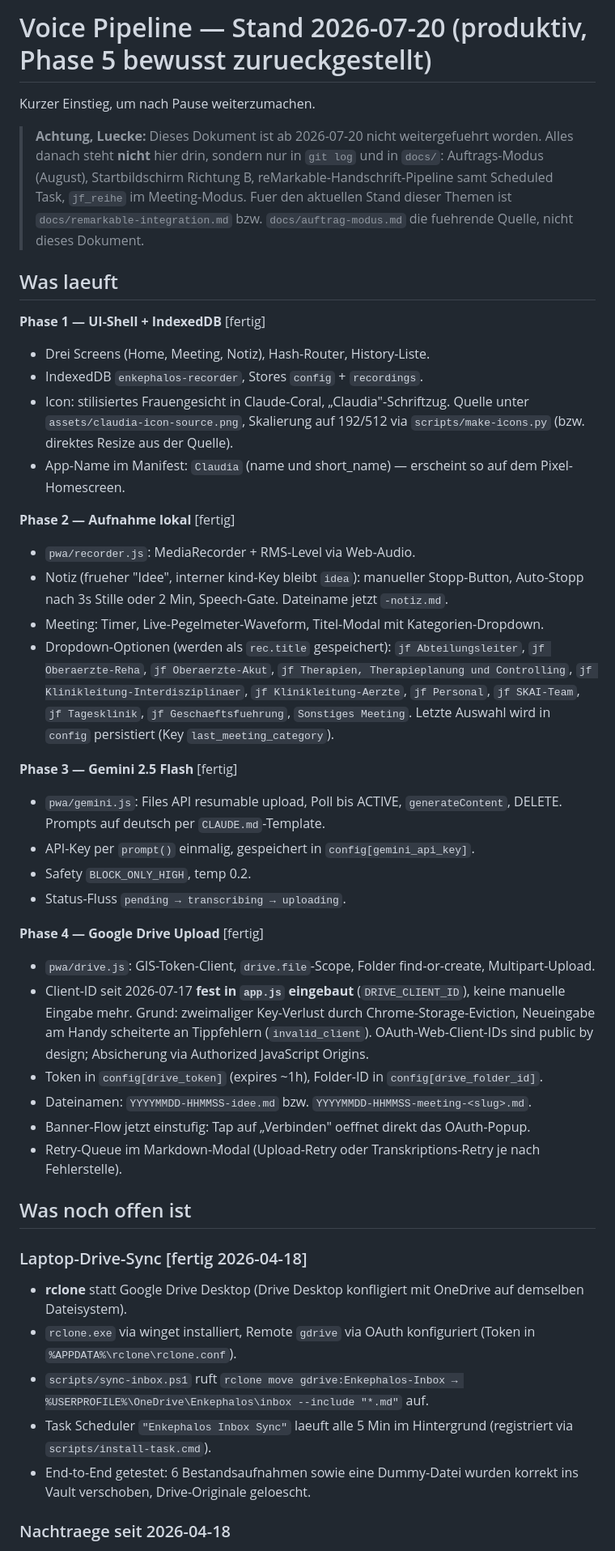
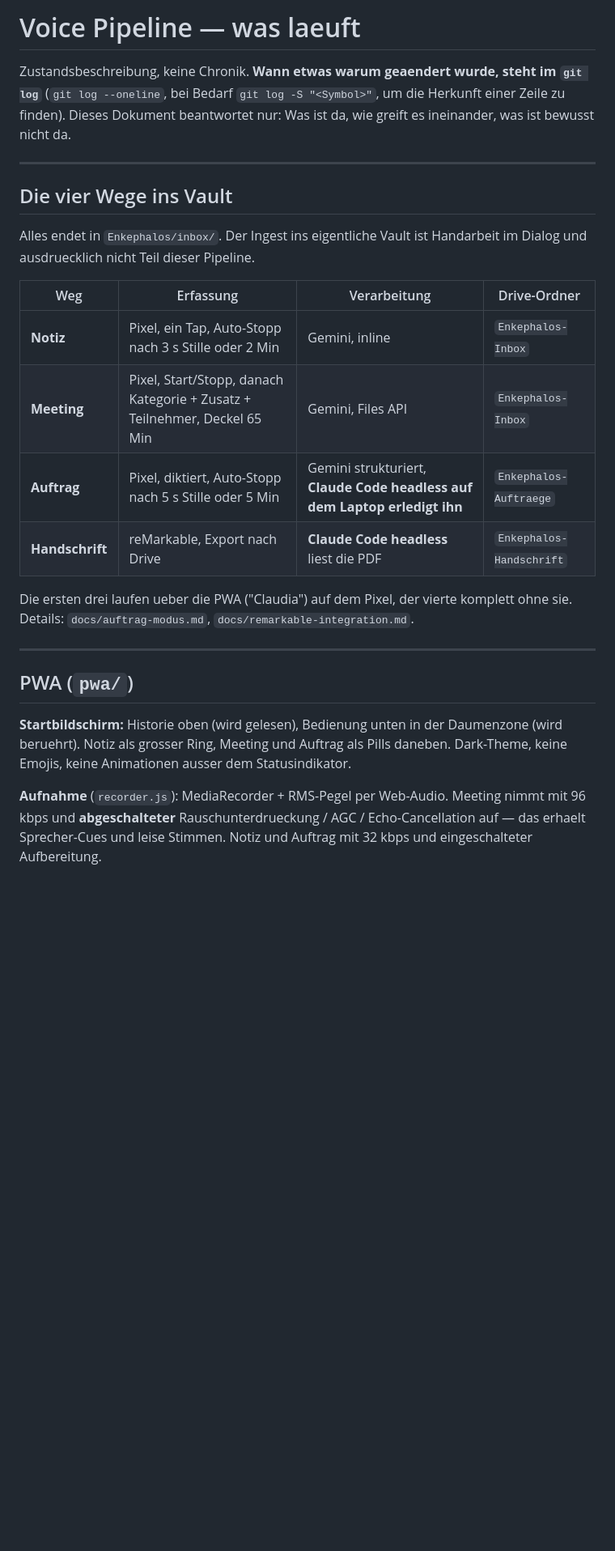
Before and after one commit to bnhaupt/enkephalos-recorder, a Markdown page: STATUS.md, the part around one of its changes. Shown at 81% size. Rendered like a GitHub page; blank space fills up the shorter version.

```diff
--- a/STATUS.md
+++ b/STATUS.md
@@ -1,51 +1,39 @@
-# Voice Pipeline — Stand 2026-07-20 (produktiv, Phase 5 bewusst zurueckgestellt)
+# Voice Pipeline — was laeuft
 
-Kurzer Einstieg, um nach Pause weiterzumachen.
+Zustandsbeschreibung, keine Chronik. **Wann etwas warum geaendert wurde,
+steht im `git log`** (`git log --oneline`, bei Bedarf `git log -S "<Symbol>"`,
+um die Herkunft einer Zeile zu finden). Dieses Dokument beantwortet nur:
+Was ist da, wie greift es ineinander, was ist bewusst nicht da.
 
-> **Achtung, Luecke:** Dieses Dokument ist ab 2026-07-20 nicht weitergefuehrt
-> worden. Alles danach steht **nicht** hier drin, sondern nur in `git log`
-> und in `docs/`: Auftrags-Modus (August), Startbildschirm Richtung B,
-> reMarkable-Handschrift-Pipeline samt Scheduled Task, `jf_reihe` im
-> Meeting-Modus. Fuer den aktuellen Stand dieser Themen ist
-> `docs/remarkable-integration.md` bzw. `docs/auftrag-modus.md` die
-> fuehrende Quelle, nicht dieses Dokument.
+---
 
-## Was laeuft
+## Die vier Wege ins Vault
 
-**Phase 1 — UI-Shell + IndexedDB** [fertig]
-- Drei Screens (Home, Meeting, Notiz), Hash-Router, History-Liste.
-- IndexedDB `enkephalos-recorder`, Stores `config` + `recordings`.
-- Icon: stilisiertes Frauengesicht in Claude-Coral, „Claudia"-Schriftzug. Quelle unter `assets/claudia-icon-source.png`, Skalierung auf 192/512 via `scripts/make-icons.py` (bzw. direktes Resize aus der Quelle).
-- App-Name im Manifest: `Claudia` (name und short_name) — erscheint so auf dem Pixel-Homescreen.
+Alles endet in `Enkephalos/inbox/`. Der Ingest ins eigentliche Vault ist
+Handarbeit im Dialog und ausdruecklich nicht Teil dieser Pipeline.
 
-**Phase 2 — Aufnahme lokal** [fertig]
-- `pwa/recorder.js`: MediaRecorder + RMS-Level via Web-Audio.
-- Notiz (frueher "Idee", interner kind-Key bleibt `idea`): manueller Stopp-Button, Auto-Stopp nach 3s Stille oder 2 Min, Speech-Gate. Dateiname jetzt `-notiz.md`.
-- Meeting: Timer, Live-Pegelmeter-Waveform, Titel-Modal mit Kategorien-Dropdown.
-- Dropdown-Optionen (werden als `rec.title` gespeichert): `jf Abteilungsleiter`, `jf Oberaerzte-Reha`, `jf Oberaerzte-Akut`, `jf Therapien, Therapieplanung und Controlling`, `jf Klinikleitung-Interdisziplinaer`, `jf Klinikleitung-Aerzte`, `jf Personal`, `jf SKAI-Team`, `jf Tagesklinik`, `jf Geschaeftsfuehrung`, `Sonstiges Meeting`. Letzte Auswahl wird in `config` persistiert (Key `last_meeting_category`).
+| Weg | Erfassung | Verarbeitung | Drive-Ordner |
+|---|---|---|---|
+| **Notiz** | Pixel, ein Tap, Auto-Stopp nach 3 s Stille oder 2 Min | Gemini, inline | `Enkephalos-Inbox` |
+| **Meeting** | Pixel, Start/Stopp, danach Kategorie + Zusatz + Teilnehmer, Deckel 65 Min | Gemini, Files API | `Enkephalos-Inbox` |
+| **Auftrag** | Pixel, diktiert, Auto-Stopp nach 5 s Stille oder 5 Min | Gemini strukturiert, **Claude Code headless auf dem Laptop erledigt ihn** | `Enkephalos-Auftraege` |
+| **Handschrift** | reMarkable, Export nach Drive | **Claude Code headless** liest die PDF | `Enkephalos-Handschrift` |
 
-**Phase 3 — Gemini 2.5 Flash** [fertig]
-- `pwa/gemini.js`: Files API resumable upload, Poll bis ACTIVE, `generateContent`, DELETE. Prompts auf deutsch per `CLAUDE.md`-Template.
-- API-Key per `prompt()` einmalig, gespeichert in `config[gemini_api_key]`.
-- Safety `BLOCK_ONLY_HIGH`, temp 0.2.
-- Status-Fluss `pending → transcribing → uploading`.
+Die ersten drei laufen ueber die PWA ("Claudia") auf dem Pixel, der vierte
+komplett ohne sie. Details: `docs/auftrag-modus.md`,
+`docs/remarkable-integration.md`.
 
-**Phase 4 — Google Drive Upload** [fertig]
-- `pwa/drive.js`: GIS-Token-Client, `drive.file`-Scope, Folder find-or-create, Multipart-Upload.
-- Client-ID seit 2026-07-17 **fest in `app.js` eingebaut** (`DRIVE_CLIENT_ID`), keine manuelle Eingabe mehr. Grund: zweimaliger Key-Verlust durch Chrome-Storage-Eviction, Neueingabe am Handy scheiterte an Tippfehlern (`invalid_client`). OAuth-Web-Client-IDs sind public by design; Absicherung via Authorized JavaScript Origins.
-- Token in `config[drive_token]` (expires ~1h), Folder-ID in `config[drive_folder_id]`.
-- Dateinamen: `YYYYMMDD-HHMMSS-idee.md` bzw. `YYYYMMDD-HHMMSS-meeting-<slug>.md`.
-- Banner-Flow jetzt einstufig: Tap auf „Verbinden" oeffnet direkt das OAuth-Popup.
-- Retry-Queue im Markdown-Modal (Upload-Retry oder Transkriptions-Retry je nach Fehlerstelle).
+---
 
-## Was noch offen ist
+## PWA (`pwa/`)
 
-### Laptop-Drive-Sync [fertig 2026-04-18]
-- **rclone** statt Google Drive Desktop (Drive Desktop konfligiert mit OneDrive auf demselben Dateisystem).
-- `rclone.exe` via winget installiert, Remote `gdrive` via OAuth konfiguriert (Token in `%APPDATA%\rclone\rclone.conf`).
-- `scripts/sync-inbox.ps1` ruft `rclone move gdrive:Enkephalos-Inbox → %USERPROFILE%\OneDrive\Enkephalos\inbox --include "*.md"` auf.
-- Task Scheduler `"Enkephalos Inbox Sync"` laeuft alle 5 Min im Hintergrund (registriert via `scripts/install-task.cmd`).
-- End-to-End getestet: 6 Bestandsaufnahmen sowie eine Dummy-Datei wurden korrekt ins Vault verschoben, Drive-Originale geloescht.
+**Startbildschirm:** Historie oben (wird gelesen), Bedienung unten in der
+Daumenzone (wird beruehrt). Notiz als grosser Ring, Meeting und Auftrag als
+Pills daneben. Dark-Theme, keine Emojis, keine Animationen ausser dem
+Statusindikator.
 
-### Nachtraege seit 2026-04-18
+**Aufnahme** (`recorder.js`): MediaRecorder + RMS-Pegel per Web-Audio.
+Meeting nimmt mit 96 kbps und **abgeschalteter** Rauschunterdrueckung /
+AGC / Echo-Cancellation auf — das erhaelt Sprecher-Cues und leise Stimmen.
+Notiz und Auftrag mit 32 kbps und eingeschalteter Aufbereitung.
 
```
Also changed, not shown: other parts of STATUS.md (+134 -68 lines).
